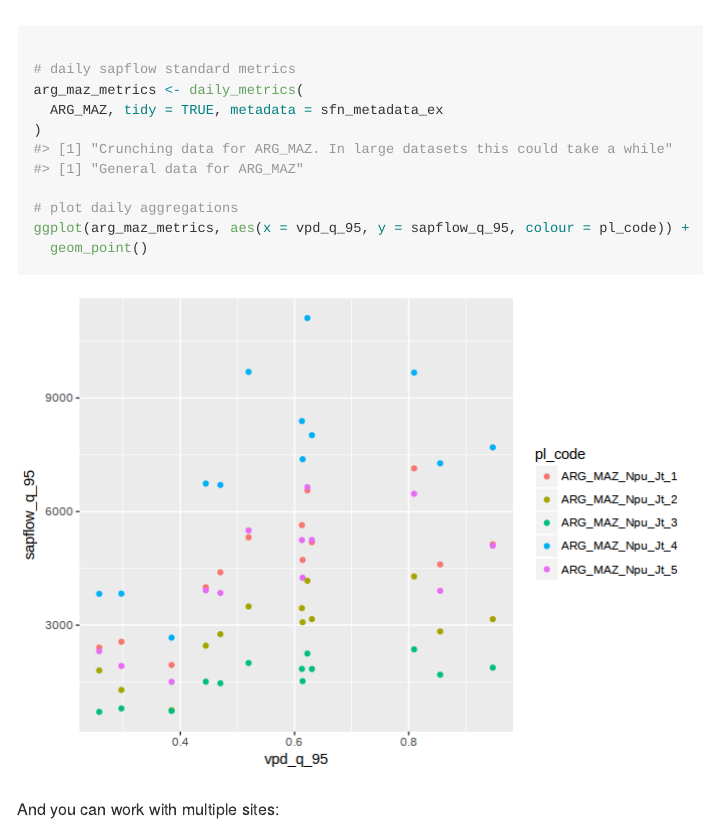
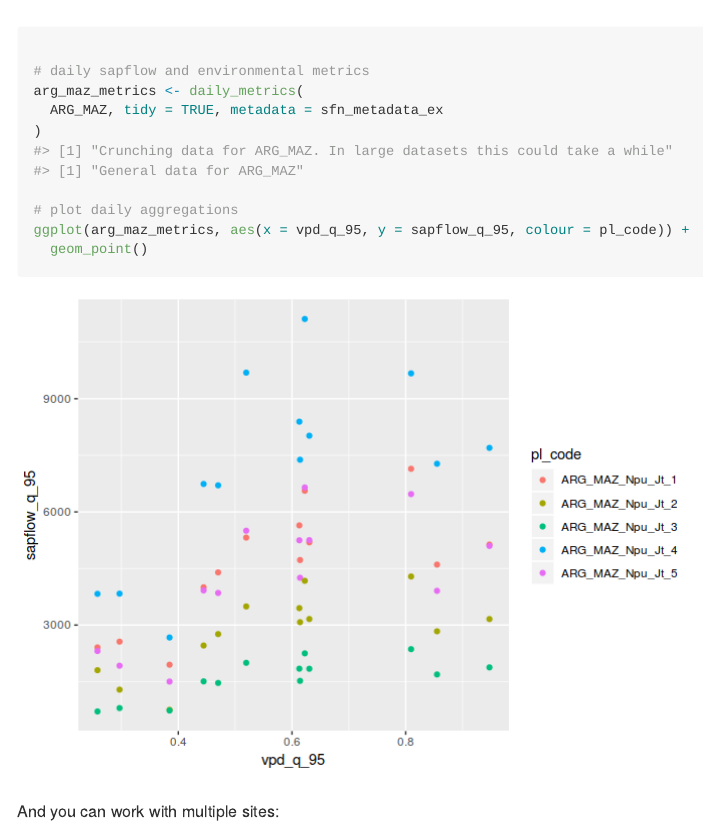
Before and after one commit to sapfluxnet/sapfluxnetr, an R Markdown document (README.Rmd): the page in a window 1100 px wide, from 1520 px down before the commit and from 1480 px down after it, so that both start at the same text. The pictures show the output file README.md that the author committed with the source, drawn offline in the style of GitHub; long lines of code are wrapped.

Commit message:
minor change in README code comment

```diff
--- a/README.Rmd
+++ b/README.Rmd
@@ -49,7 +49,7 @@ data('sfn_metadata_ex', package = 'sapfluxnetr')
 # plot site sapflow measurements versus vpd
 sfn_plot(ARG_MAZ, formula_env = ~ vpd)
 
-# daily sapflow standard metrics
+# daily sapflow and environmental metrics
 arg_maz_metrics <- daily_metrics(
   ARG_MAZ, tidy = TRUE, metadata = sfn_metadata_ex
 )
```
Also changed, not shown: README-example_multi-1.png, README-example_multi-2.png, README-example_single-1.png, README-example_single-2.png, README.md.
